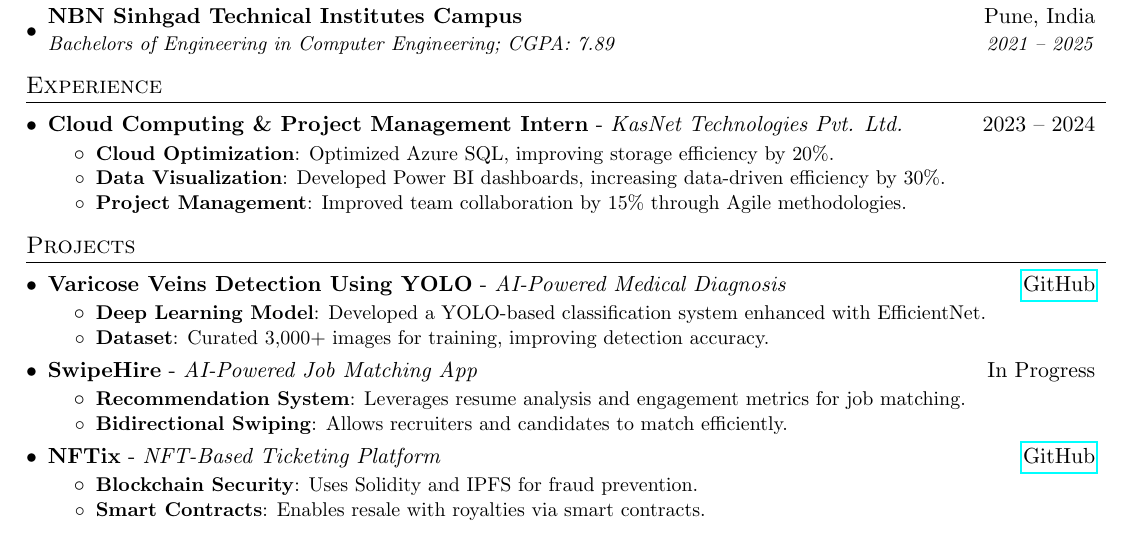
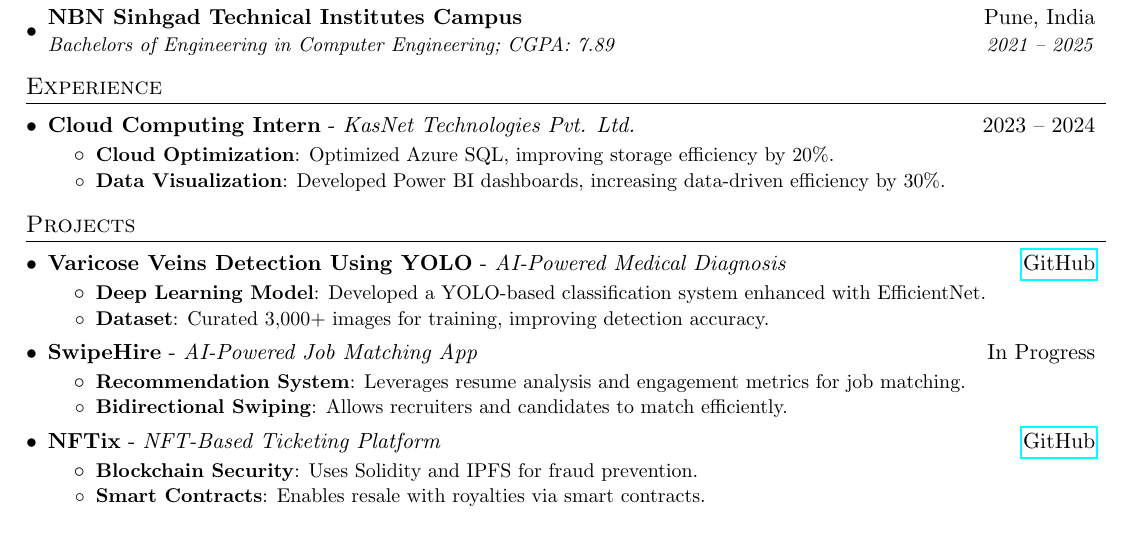
Before and after one commit to LitZeus/resume-pipeline, a LaTeX CV (resume.tex): part of the page, cut so that both start at the same text. Compiled offline with pdfLaTeX.

Commit message:
Updated Experience

```diff
--- a/resume.tex
+++ b/resume.tex
@@ -90,12 +90,11 @@
 \section{Experience}
 \resumeSubHeadingListStart
   \resumeWorkHeading
-    {Cloud Computing \& Project Management Intern}{KasNet Technologies Pvt. Ltd.}
+    {Cloud Computing Intern}{KasNet Technologies Pvt. Ltd.}
     {2023 -- 2024}
     \resumeItemListStart
       \resumeItem{Cloud Optimization}{Optimized Azure SQL, improving storage efficiency by 20\%.}
       \resumeItem{Data Visualization}{Developed Power BI dashboards, increasing data-driven efficiency by 30\%.}
-      \resumeItem{Project Management}{Improved team collaboration by 15\% through Agile methodologies.}
     \resumeItemListEnd
 \resumeSubHeadingListEnd
 
```
